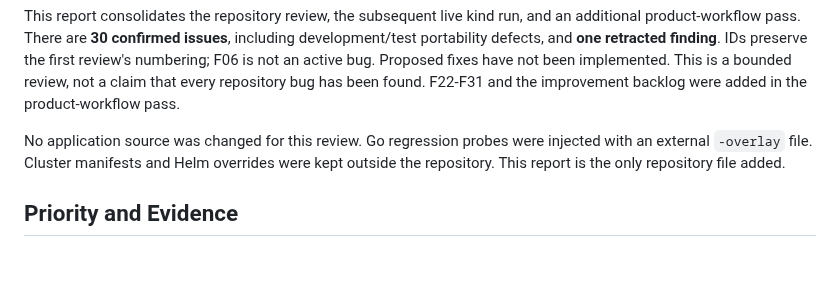
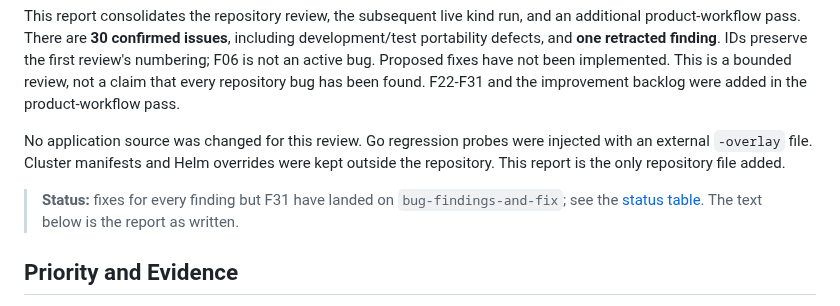
Before and after one commit to Abhishek-Rnjn/Evals.si, a Markdown page: docs/verification/BUG-FINDINGS-2026-10-10.md, the part around the change. GitHub-like rendering; blank space fills up the shorter version.

Commit message:
Docs: status of the 2026-10-10 bug findings
Co-Authored-By: Claude Opus 5.5 <noreply@anthropic.com>
Claude-Session: https://claude.ai/code/session_01W2y5mrSRjTAKEUUxUuECp5

```diff
--- a/docs/verification/BUG-FINDINGS-2026-10-10.md
+++ b/docs/verification/BUG-FINDINGS-2026-10-10.md
@@ -5,6 +5,8 @@ Date: 2026-10-10. Source HEAD recorded for the live pass: `64de43d11feb5f5d3115b
 This report consolidates the repository review, the subsequent live kind run, and an additional product-workflow pass. There are **30 confirmed issues**, including development/test portability defects, and **one retracted finding**. IDs preserve the first review's numbering; F06 is not an active bug. Proposed fixes have not been implemented. This is a bounded review, not a claim that every repository bug has been found. F22-F31 and the improvement backlog were added in the product-workflow pass.
 
 No application source was changed for this review. Go regression probes were injected with an external `-overlay` file. Cluster manifests and Helm overrides were kept outside the repository. This report is the only repository file added.
+
+> **Status:** fixes for every finding but F31 have landed on `bug-findings-and-fix`; see the [status table](README.md#bug-findings-of-2026-10-10). The text below is the report as written.
 
 ## Priority and Evidence
 
```
Also changed, not shown: docs/verification/README.md (+35 -0 lines).
